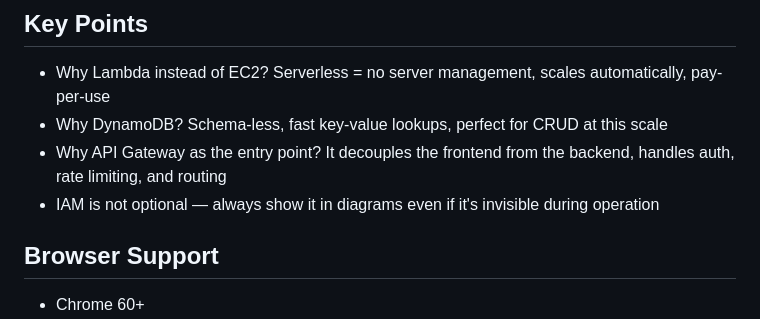
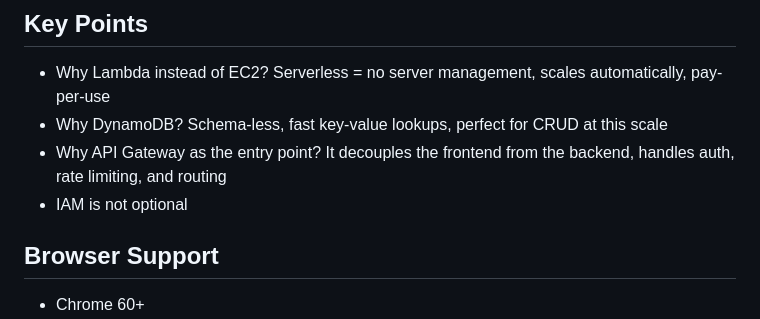
Before and after one commit to jasoncerilli/JobApplicationTracker, a Markdown page: README.md, the part around the change. GitHub-like rendering.

```diff
--- a/README.md
+++ b/README.md
@@ -175,7 +175,7 @@ The Lambda function automatically adds:
 - Why Lambda instead of EC2? Serverless = no server management, scales automatically, pay-per-use
 - Why DynamoDB? Schema-less, fast key-value lookups, perfect for CRUD at this scale
 - Why API Gateway as the entry point? It decouples the frontend from the backend, handles auth, rate limiting, and routing
-- IAM is not optional — always show it in diagrams even if it's invisible during operation
+- IAM is not optional
 
 ## Browser Support
 
```
